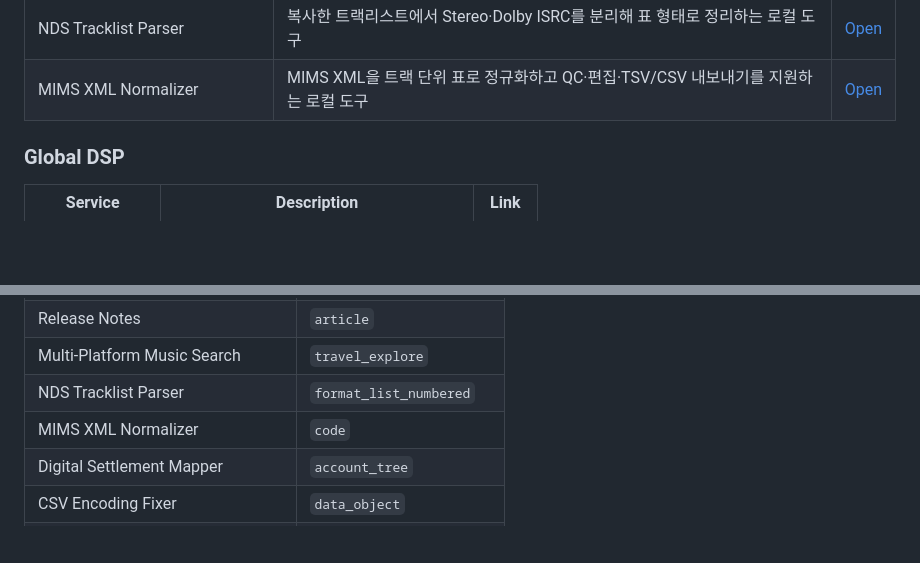
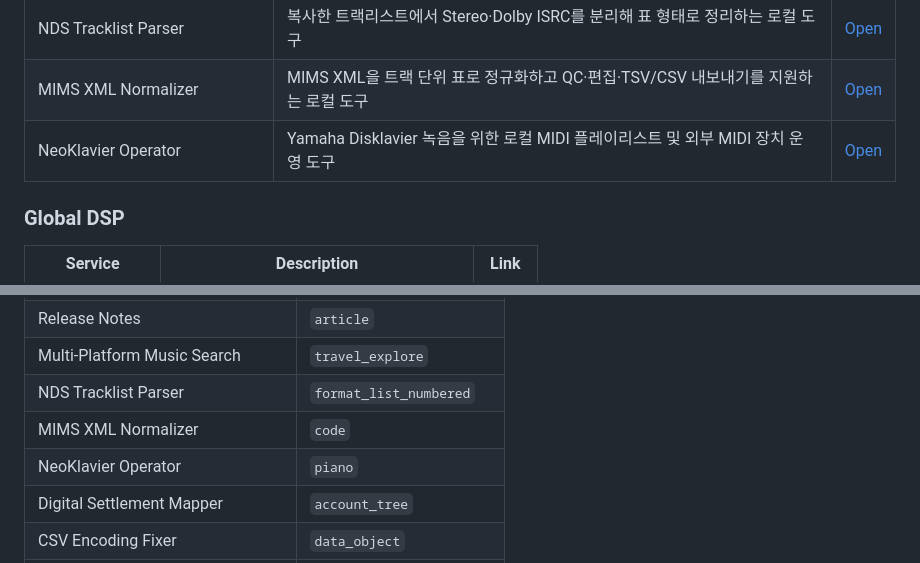
Before and after one commit to leekunwu/seoro-tools, a Markdown page: README.md, 2 parts joined by grey strips. Drawn GitHub-style; blank space fills up the shorter version.

Commit message:
Update README.md
feat: add NeoKlavier Disklavier operator tool

```diff
--- a/README.md
+++ b/README.md
@@ -57,6 +57,7 @@
 | Gmail Draft Composer | 스프레드시트 연동 배치 초안 생성, 토큰 개인화 및 테스트 모드 지원 | [Open](https://script.google.com/a/macros/audioguyrecords.com/s/AKfycbwHgPh4KwJc8KUFYs8ROZLC_qGiMHQKYEvQr7E9ux5DnRKKMjbLPlV7o2GDL7WwpliF/exec) |
 | NDS Tracklist Parser | 복사한 트랙리스트에서 Stereo·Dolby ISRC를 분리해 표 형태로 정리하는 로컬 도구 | [Open](https://leekunwu.github.io/NDS-Tracklist-Parser/) |
 | MIMS XML Normalizer | MIMS XML을 트랙 단위 표로 정규화하고 QC·편집·TSV/CSV 내보내기를 지원하는 로컬 도구 | [Open](https://leekunwu.github.io/MIMS-XML-Normalizer/) |
+| NeoKlavier Operator | Yamaha Disklavier 녹음을 위한 로컬 MIDI 플레이리스트 및 외부 MIDI 장치 운영 도구 | [Open](https://leekunwu.github.io/NeoKlavier-Operator/) |
 
 ### Global DSP
 
@@ -207,6 +208,7 @@ SEORO TOOLS의 내부 도구 8개는 SVG 대신 Google Material Symbols를 사
 | Multi-Platform Music Search | `travel_explore` |
 | NDS Tracklist Parser | `format_list_numbered` |
 | MIMS XML Normalizer | `code` |
+| NeoKlavier Operator | `piano` |
 | Digital Settlement Mapper | `account_tree` |
 | CSV Encoding Fixer | `data_object` |
 | AUDIOGUY Distribution Dashboard | `dashboard` |
```
